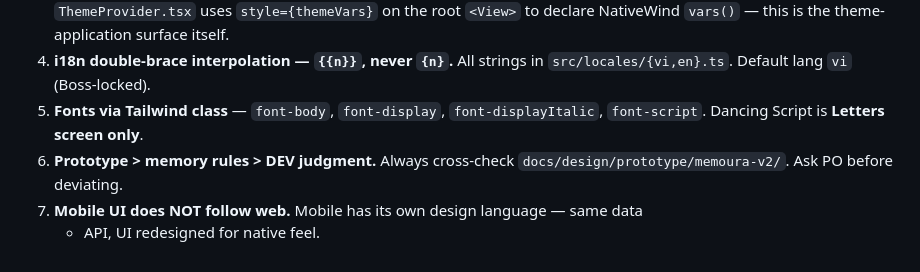
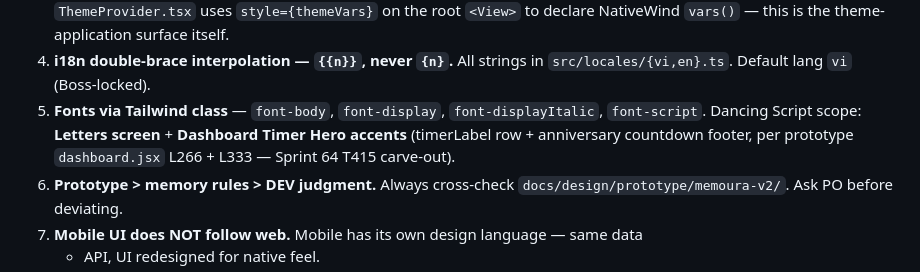
Before and after one commit to VinhHung1999/love-memories, a Markdown page: .claude/rules/mobile-rework.md, the part around the change. Drawn GitHub-style.

```diff
--- a/.claude/rules/mobile-rework.md
+++ b/.claude/rules/mobile-rework.md
@@ -61,7 +61,9 @@ prototype before coding a screen.
 4. **i18n double-brace interpolation — `{{n}}`, never `{n}`.** All strings in
    `src/locales/{vi,en}.ts`. Default lang `vi` (Boss-locked).
 5. **Fonts via Tailwind class** — `font-body`, `font-display`, `font-displayItalic`,
-   `font-script`. Dancing Script is **Letters screen only**.
+   `font-script`. Dancing Script scope: **Letters screen** + **Dashboard Timer Hero
+   accents** (timerLabel row + anniversary countdown footer, per prototype
+   `dashboard.jsx` L266 + L333 — Sprint 64 T415 carve-out).
 6. **Prototype > memory rules > DEV judgment.** Always cross-check
    `docs/design/prototype/memoura-v2/`. Ask PO before deviating.
 7. **Mobile UI does NOT follow web.** Mobile has its own design language — same data
```
Also changed, not shown: mobile-rework/CLAUDE.md (+2 -2 lines).
